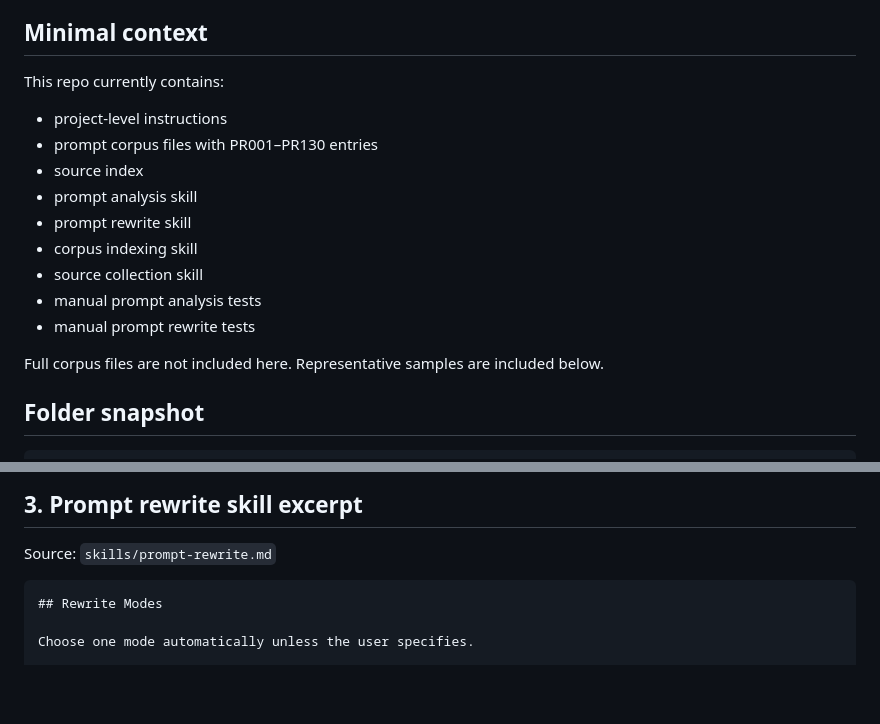
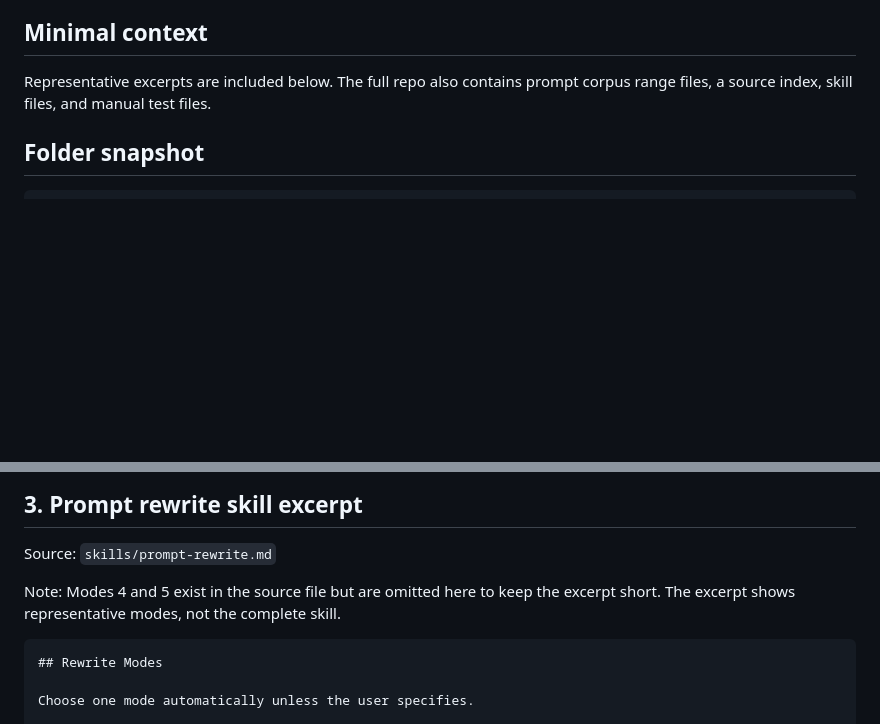
Before and after one commit to sarecury-lgtm/prompt-system-lab, a Markdown page: AI_REVIEW_PACKET.md, 2 parts joined by grey strips. Drawn GitHub-style; blank space fills up the shorter version.

Commit message:
Refine canonical AI review packet

````diff
--- a/AI_REVIEW_PACKET.md
+++ b/AI_REVIEW_PACKET.md
@@ -25,19 +25,7 @@ Use your own review structure. Do not assume the project is good. Do not assume
 
 ## Minimal context
 
-This repo currently contains:
-
-- project-level instructions
-- prompt corpus files with PR001–PR130 entries
-- source index
-- prompt analysis skill
-- prompt rewrite skill
-- corpus indexing skill
-- source collection skill
-- manual prompt analysis tests
-- manual prompt rewrite tests
-
-Full corpus files are not included here. Representative samples are included below.
+Representative excerpts are included below. The full repo also contains prompt corpus range files, a source index, skill files, and manual test files.
 
 ## Folder snapshot
 
@@ -144,6 +132,8 @@ A compact improved version or next edit.
 ## 3. Prompt rewrite skill excerpt
 
 Source: `skills/prompt-rewrite.md`
+
+Note: Modes 4 and 5 exist in the source file but are omitted here to keep the excerpt short. The excerpt shows representative modes, not the complete skill.
 
 ```markdown
 ## Rewrite Modes
````
